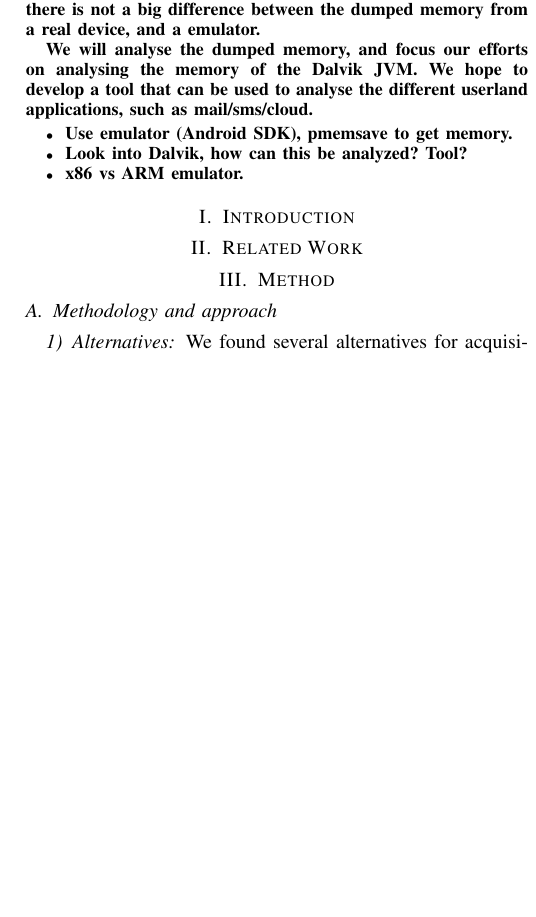
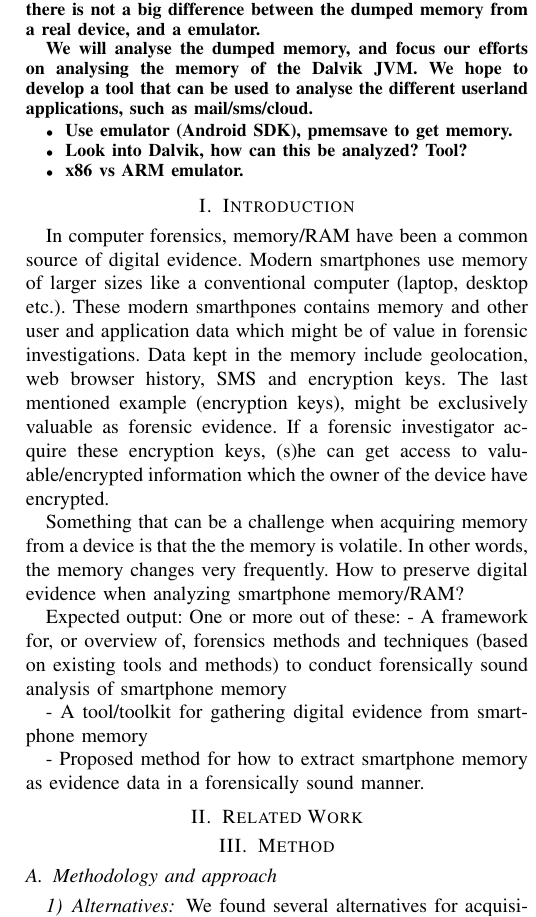
Before and after one commit to DownGoat/massive-tribble, a LaTeX paper (report/report.tex, which reads report/introduction/introduction.tex): part of one column of page 1 of 3, cut so that both start at the same text, the shorter picture padded with empty space. Compiled offline with pdfLaTeX.

Commit message:
wrote on the introduction

```diff
--- a/report/introduction/introduction.tex
+++ b/report/introduction/introduction.tex
@@ -1 +1,24 @@
 \section{Introduction}
+In computer forensics, memory/RAM have been a common source of digital evidence.
+Modern smartphones use memory of larger sizes like a conventional computer (laptop, desktop etc.).
+These modern smarthpones contains memory and other user and application  data which
+might be of value in forensic investigations.
+Data kept in the memory include geolocation, web browser history, SMS and encryption keys.
+The last mentioned example (encryption keys), might be exclusively valuable as forensic evidence.
+If a forensic investigator acquire these encryption keys, (s)he can get access to valuable/encrypted
+information which the owner of the device have encrypted.
+
+Something that can be a challenge when acquiring memory from a device is that the the memory is volatile.
+In other words, the memory changes very frequently.
+How to preserve digital evidence when analyzing smartphone memory/RAM?
+
+Expected output:
+One or more out of these:
+    - A framework for, or overview of, forensics methods and techniques (based
+    on existing tools and methods) to conduct forensically sound analysis of
+    smartphone memory
+
+    - A tool/toolkit for gathering digital evidence from smartphone memory
+
+    - Proposed method for how to extract smartphone memory as evidence data in
+      a forensically sound manner.
```
